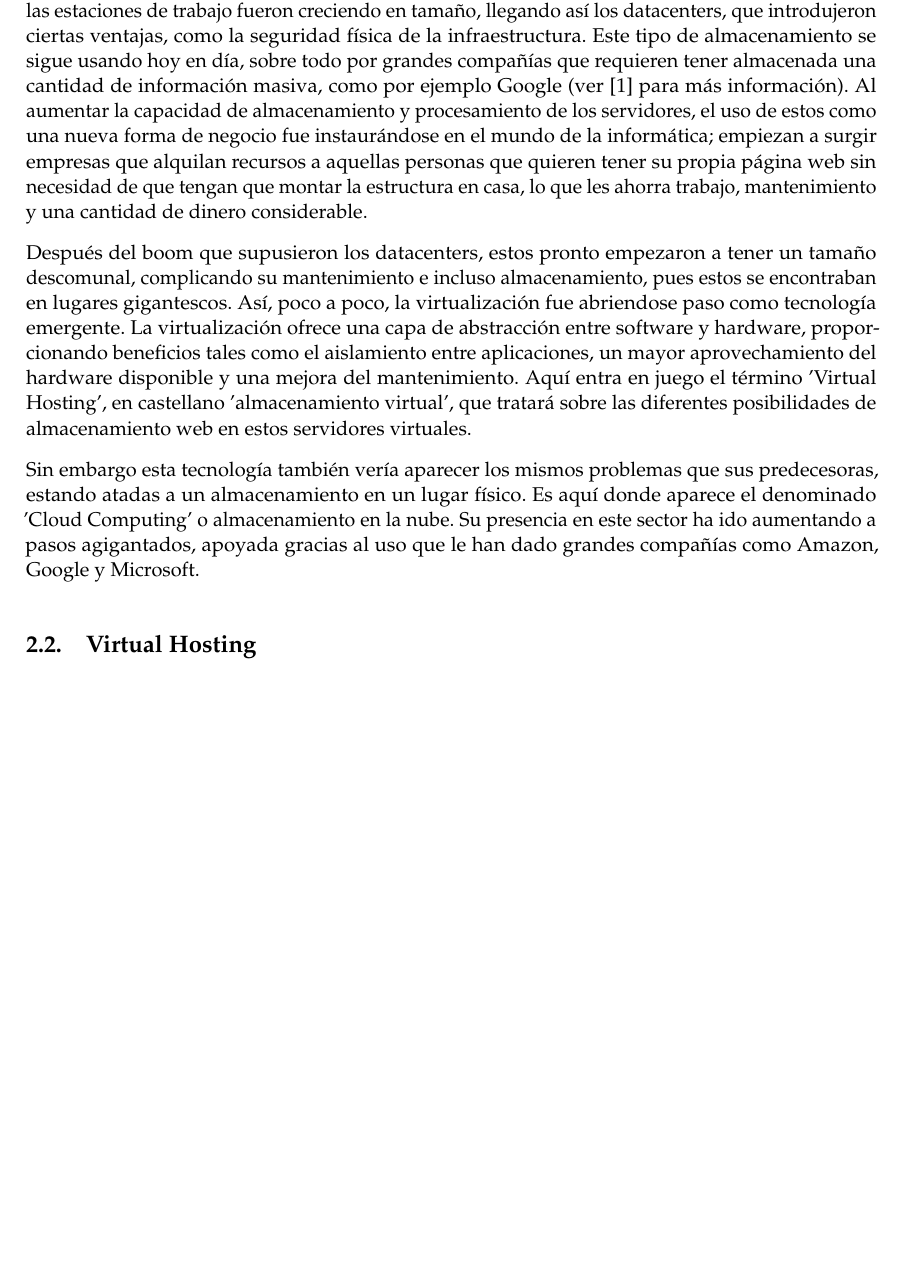
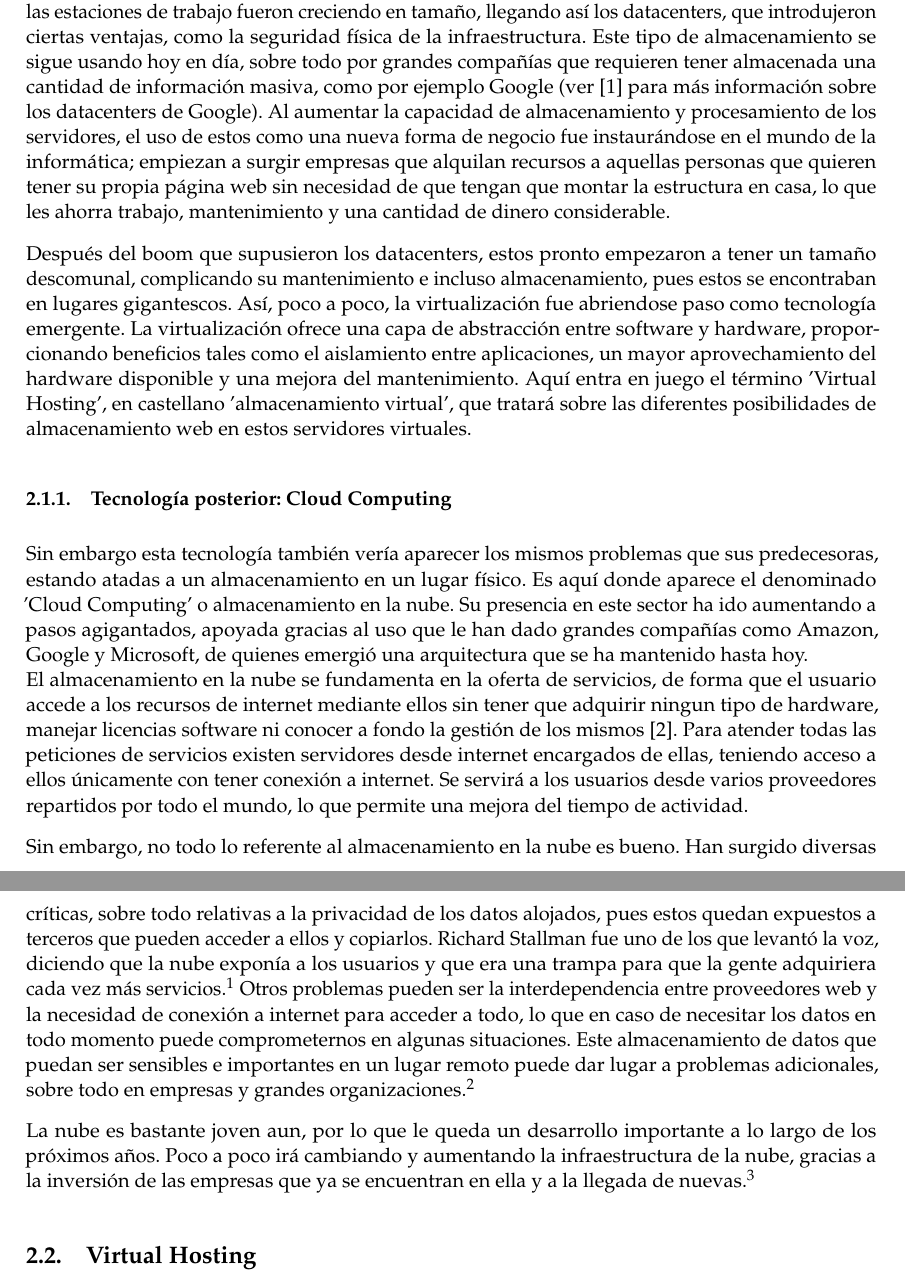
Before and after one commit to JCEntrena/virtualhosting, a LaTeX document (trabajo.tex): part of page 2 of 5 before the commit and two parts of pages 2 and 3 of 6 after it, the two joined at a grey line, cut so that both start at the same text, the shorter picture padded with empty space. Compiled offline with pdfLaTeX.

Commit message:
Introducción.
Finalizada en su estructura, falta profundizar en las partes un poco
para poder completar dos páginas.

```diff
--- a/trabajo.tex
+++ b/trabajo.tex
@@ -137,11 +137,18 @@ En este trabajo vamos a tratar sobre el hosting virtual y su implementación en
 
 \subsection{Introducción}
 
-El alojamiento de contenido en internet ha ido evolucionando a lo largo de los años. Inicialmente se tenían estaciones de trabajo, que había que gestionar y mantener desde el mismo lugar en el que estaban. Para tener un sitio web propio había que tener un ordenador o un servidor que alojase y sirviera la página, ya que el negocio del alojamiento web no estaba todavía explotado. Poco a poco, las estaciones de trabajo fueron creciendo en tamaño, llegando así los datacenters, que introdujeron ciertas ventajas, como la seguridad física de la infraestructura. Este tipo de almacenamiento se sigue usando hoy en día, sobre todo por grandes compañías que requieren tener almacenada una cantidad de información masiva, como por ejemplo Google (ver [1] para más información). Al aumentar la capacidad de almacenamiento y procesamiento de los servidores, el uso de estos como una nueva forma de negocio fue instaurándose en el mundo de la informática; empiezan a surgir empresas que alquilan recursos a aquellas personas que quieren tener su propia página web sin necesidad de que tengan que montar la estructura en casa, lo que les ahorra trabajo, mantenimiento y una cantidad de dinero considerable.
+El alojamiento de contenido en internet ha ido evolucionando a lo largo de los años. Inicialmente se tenían estaciones de trabajo, que había que gestionar y mantener desde el mismo lugar en el que estaban. Para tener un sitio web propio había que tener un ordenador o un servidor que alojase y sirviera la página, ya que el negocio del alojamiento web no estaba todavía explotado. Poco a poco, las estaciones de trabajo fueron creciendo en tamaño, llegando así los datacenters, que introdujeron ciertas ventajas, como la seguridad física de la infraestructura. Este tipo de almacenamiento se sigue usando hoy en día, sobre todo por grandes compañías que requieren tener almacenada una cantidad de información masiva, como por ejemplo Google (ver [1] para más información sobre los datacenters de Google). Al aumentar la capacidad de almacenamiento y procesamiento de los servidores, el uso de estos como una nueva forma de negocio fue instaurándose en el mundo de la informática; empiezan a surgir empresas que alquilan recursos a aquellas personas que quieren tener su propia página web sin necesidad de que tengan que montar la estructura en casa, lo que les ahorra trabajo, mantenimiento y una cantidad de dinero considerable.
 
 Después del boom que supusieron los datacenters, estos pronto empezaron a tener un tamaño descomunal, complicando su mantenimiento e incluso almacenamiento, pues estos se encontraban en lugares gigantescos. Así, poco a poco, la virtualización fue abriendose paso como tecnología emergente. La virtualización ofrece una capa de abstracción entre software y hardware, proporcionando beneficios tales como el aislamiento entre aplicaciones, un mayor aprovechamiento del hardware disponible y una mejora del mantenimiento. Aquí entra en juego el término 'Virtual Hosting', en castellano 'almacenamiento virtual', que tratará sobre las diferentes posibilidades de almacenamiento web en estos servidores virtuales.
 
-Sin embargo esta tecnología también vería aparecer los mismos problemas que sus predecesoras, estando atadas a un almacenamiento en un lugar físico. Es aquí donde aparece el denominado 'Cloud Computing' o almacenamiento en la nube. Su presencia en este sector ha ido aumentando a pasos agigantados, apoyada gracias al uso que le han dado grandes compañías como Amazon, Google y Microsoft.
+\subsubsection{Tecnología posterior: Cloud Computing}
+
+Sin embargo esta tecnología también vería aparecer los mismos problemas que sus predecesoras, estando atadas a un almacenamiento en un lugar físico. Es aquí donde aparece el denominado 'Cloud Computing' o almacenamiento en la nube. Su presencia en este sector ha ido aumentando a pasos agigantados, apoyada gracias al uso que le han dado grandes compañías como Amazon, Google y Microsoft, de quienes emergió una arquitectura que se ha mantenido hasta hoy.  \\
+El almacenamiento en la nube se fundamenta en la oferta de servicios, de forma que el usuario accede a los recursos de internet mediante ellos sin tener que adquirir ningun tipo de hardware, manejar licencias software ni conocer a fondo la gestión de los mismos [2]. Para atender todas las peticiones de servicios existen servidores desde internet encargados de ellas, teniendo acceso a ellos únicamente con tener conexión a internet. Se servirá a los usuarios desde varios proveedores repartidos por todo el mundo, lo que permite una mejora del tiempo de actividad.
+
+Sin embargo, no todo lo referente al almacenamiento en la nube es bueno. Han surgido diversas críticas, sobre todo relativas a la privacidad de los datos alojados, pues estos quedan expuestos a terceros que pueden acceder a ellos y copiarlos. Richard Stallman fue uno de los que levantó la voz, diciendo que la nube exponía a los usuarios y que era una trampa para que la gente adquiriera cada vez más servicios.\footnote{\url{http://www.theguardian.com/technology/2008/sep/29/cloud.computing.richard.stallman}} Otros problemas pueden ser la interdependencia entre proveedores web y la necesidad de conexión a internet para acceder a todo, lo que en caso de necesitar los datos en todo momento puede comprometernos en algunas situaciones. Este almacenamiento de datos que puedan ser sensibles e importantes en un lugar remoto puede dar lugar a problemas adicionales, sobre todo en empresas y grandes organizaciones.\footnote{\url{http://es.wikipedia.org/wiki/Computaci\%C3\%B3n_en_la_nube} \\ \url{http://www.artifactconsulting.com/lapeira/2011/02/28/motivos-para-rechazar-el-cloud-computing/}}
+
+La nube es bastante joven aun, por lo que le queda un desarrollo importante a lo largo de los próximos años. Poco a poco irá cambiando y aumentando la infraestructura de la nube, gracias a la inversión de las empresas que ya se encuentran en ella y a la llegada de nuevas.\footnote{\url{http://www.hansoninc.com/the-evolution-of-web-hosting/}\\ \url{http://ticsyformacion.com/2012/02/13/la-evolucion-del-web-hosting-infografia-infographic-internet/}}
 
 \subsection{Virtual Hosting}
 
```
Also changed, not shown: trabajo.tex (3 more changed lines).
